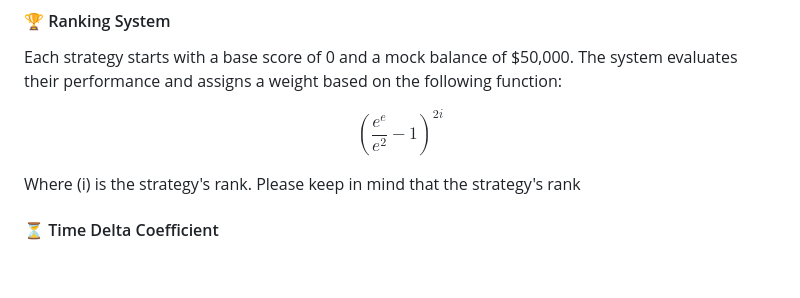
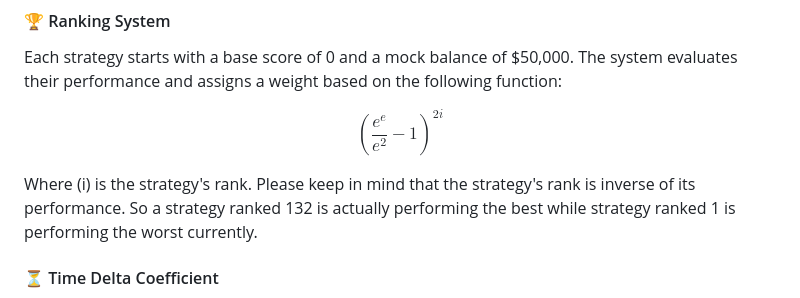
Before and after one commit to chaosgen/ampyfin, a Markdown page: README.md, the part around the change. GitHub-like rendering; blank space fills up the shorter version.

```diff
--- a/README.md
+++ b/README.md
@@ -43,7 +43,7 @@ $$
 \left( \frac{e^e}{e^2} - 1 \right)^{2i}
 $$
 
-Where \(i\) is the strategy's rank. Please keep in mind that the strategy's rank
+Where \(i\) is the strategy's rank. Please keep in mind that the strategy's rank is inverse of its performance. So a strategy ranked 132 is actually performing the best while strategy ranked 1 is performing the worst currently.
 
 #### ⏳ Time Delta Coefficient
 
```
